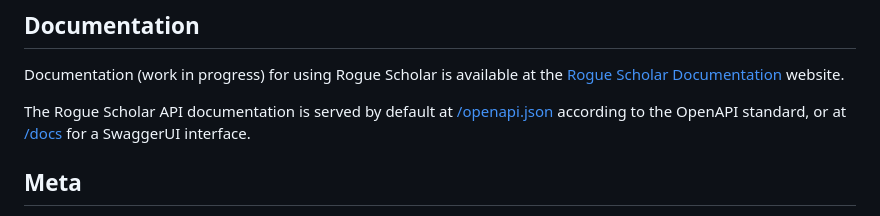
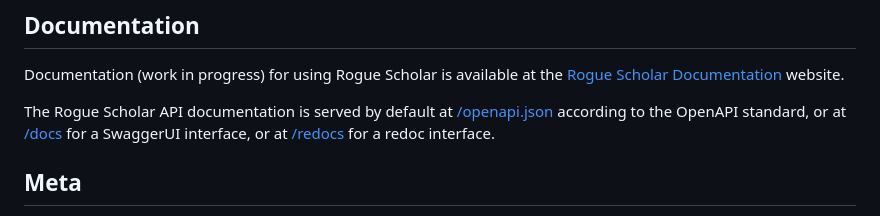
Before and after one commit to front-matter/rogue-scholar-api, a Markdown page: README.md, the part around the change. Rendered like a GitHub page.

```diff
--- a/README.md
+++ b/README.md
@@ -53,7 +53,7 @@ Follow along via [Github Issues](https://github.com/front-matter/rogue-scholar-a
 
 Documentation (work in progress) for using Rogue Scholar is available at the [Rogue Scholar Documentation](https://docs.rogue-scholar.org/) website.
 
-The Rogue Scholar API documentation is served by default at [/openapi.json](https://api.rogue-scholar.org/openapi.json) according to the OpenAPI standard, or at [/docs](https://api.rogue-scholar.org/docs) for a SwaggerUI interface.
+The Rogue Scholar API documentation is served by default at [/openapi.json](https://api.rogue-scholar.org/openapi.json) according to the OpenAPI standard, or at [/docs](https://api.rogue-scholar.org/docs) for a SwaggerUI interface, or at [/redocs](https://api.rogue-scholar.org/redocs) for a redoc interface.
 
 ## Meta
 
```
